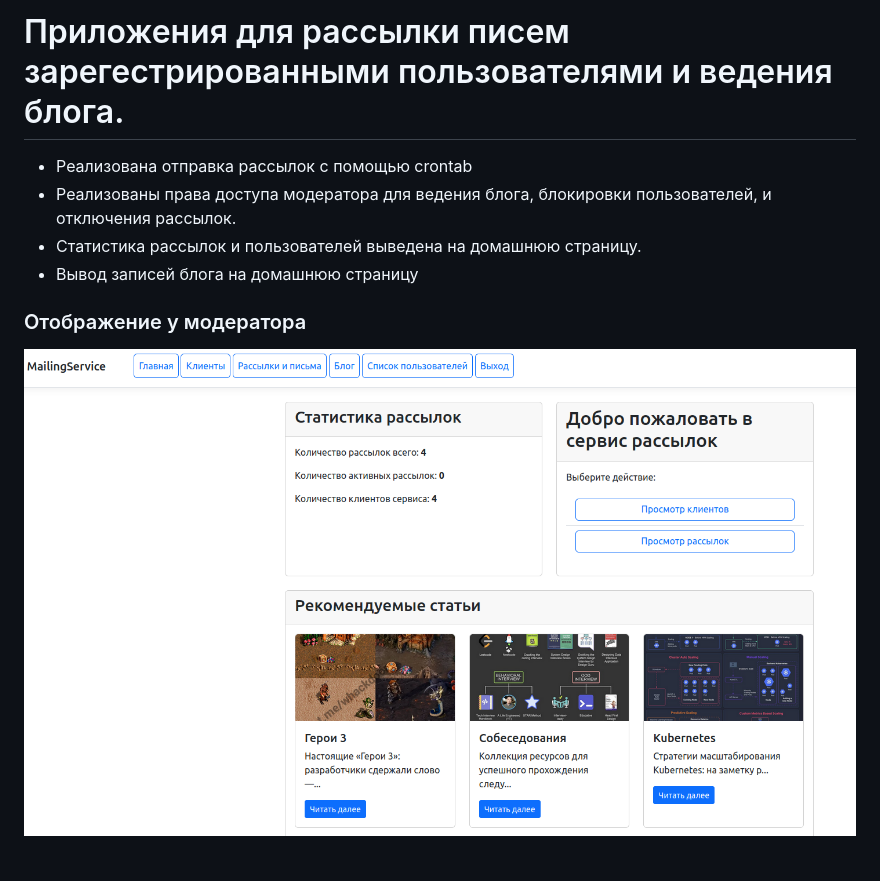
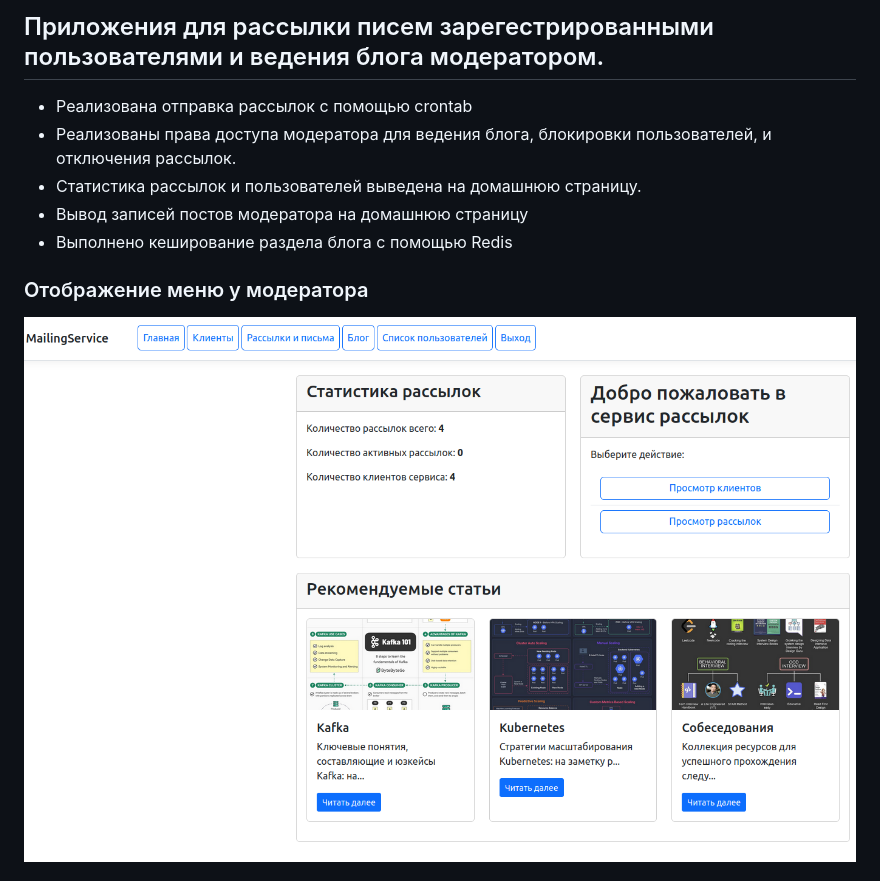
Before and after one commit to Bloodimirg/MailingService, a Markdown page: README.md, the part around the change printed below. Rendered like a GitHub page; pictures changed too: media/images/photo/moderMenu.png (added).

```diff
--- a/README.md
+++ b/README.md
@@ -1,9 +1,10 @@
-# Приложения для рассылки писем зарегестрированными пользователями и ведения блога.
+## Приложения для рассылки писем зарегестрированными пользователями и ведения блога модератором.
 * Реализована отправка рассылок с помощью crontab
 * Реализованы права доступа модератора для ведения блога, блокировки пользователей, и отключения рассылок.
 * Статистика рассылок и пользователей выведена на домашнюю страницу.
-* Вывод записей блога на домашнюю страницу
+* Вывод записей постов модератора на домашнюю страницу
+* Выполнено кеширование раздела блога с помощью Redis
 
-### Отображение у модератора
-![img.png](media/images/photo/img.png)
+### Отображение меню у модератора
+![img.png](media/images/photo/moderMenu.png)
 
```
Also changed, not shown: other parts of README.md (+11 -2 lines), media/images/photo/mailing.png (added), media/images/photo/posts.png (added), media/images/photo/userList.png (added), media/images/photo/userMenu.png (renamed from media/images/photo/img_1.png).
